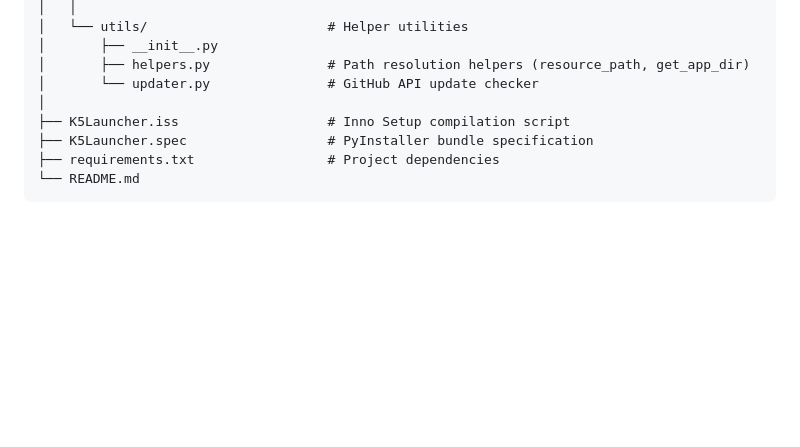
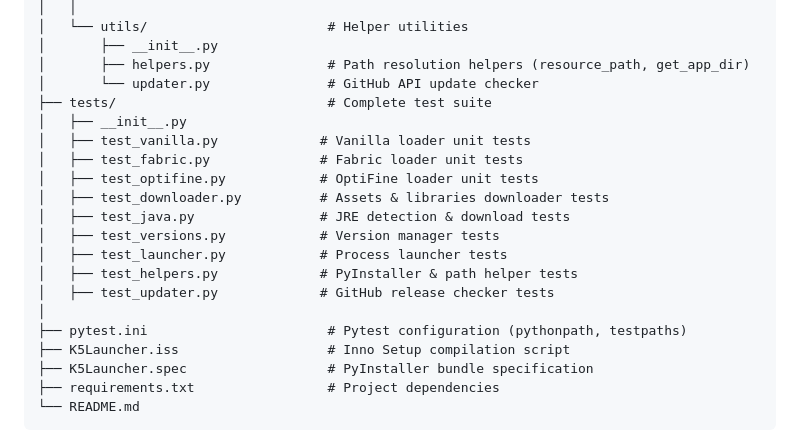
Before and after one commit to k5sha/k5launcher, a Markdown page: README.md, the part around the change. Rendered like a GitHub page; blank space fills up the shorter version.

Commit message:
chore(docs): update README.md with test suite details
Added a section for the complete test suite and pytest configuration.

```diff
--- a/README.md
+++ b/README.md
@@ -55,7 +55,19 @@ E:\supo\
 │       ├── __init__.py
 │       ├── helpers.py               # Path resolution helpers (resource_path, get_app_dir)
 │       └── updater.py               # GitHub API update checker
+├── tests/                           # Complete test suite
+│   ├── __init__.py
+│   ├── test_vanilla.py             # Vanilla loader unit tests
+│   ├── test_fabric.py              # Fabric loader unit tests
+│   ├── test_optifine.py            # OptiFine loader unit tests
+│   ├── test_downloader.py          # Assets & libraries downloader tests
+│   ├── test_java.py                # JRE detection & download tests
+│   ├── test_versions.py            # Version manager tests
+│   ├── test_launcher.py            # Process launcher tests
+│   ├── test_helpers.py             # PyInstaller & path helper tests
+│   ├── test_updater.py             # GitHub release checker tests
 │
+├── pytest.ini                       # Pytest configuration (pythonpath, testpaths)
 ├── K5Launcher.iss                   # Inno Setup compilation script
 ├── K5Launcher.spec                  # PyInstaller bundle specification
 ├── requirements.txt                 # Project dependencies
```
